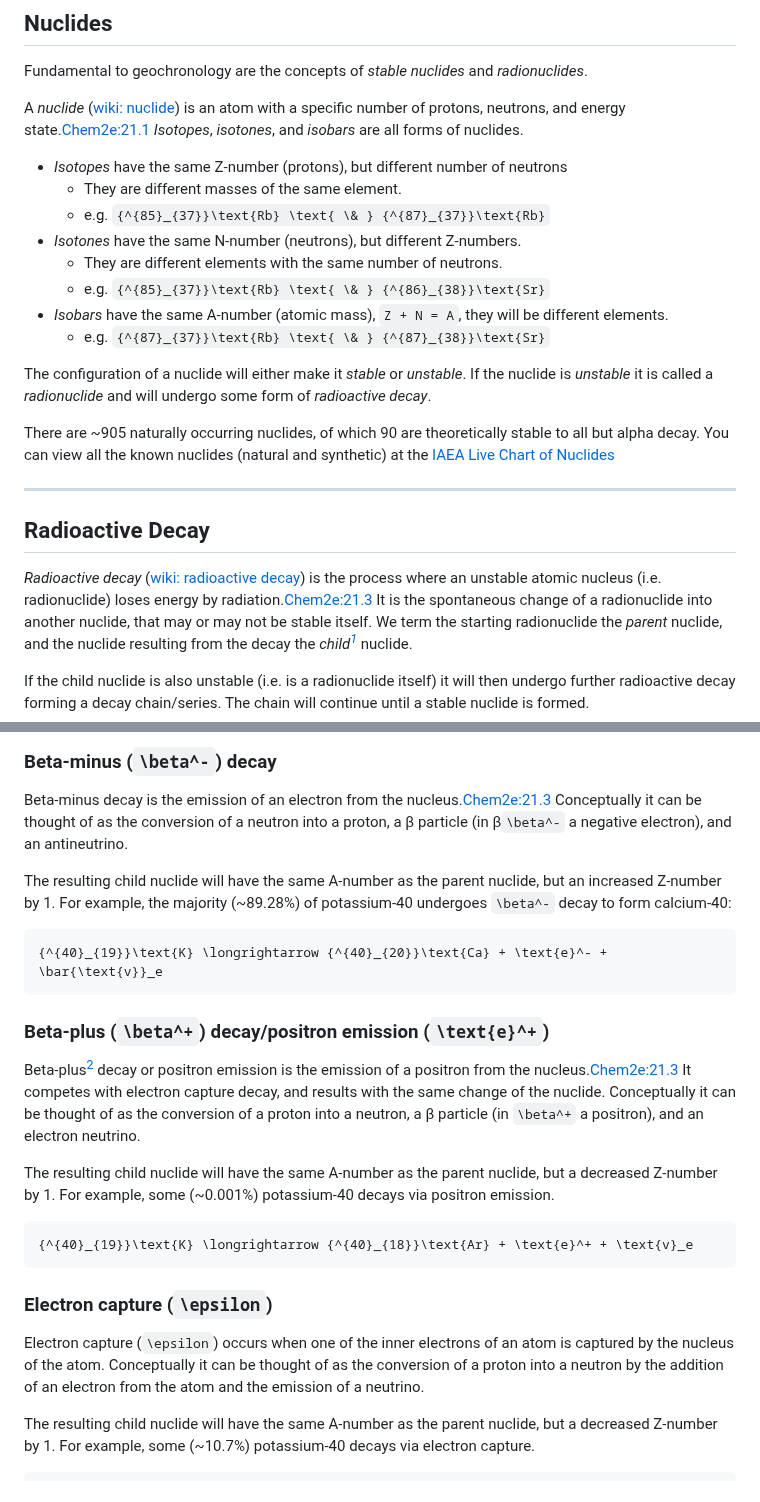
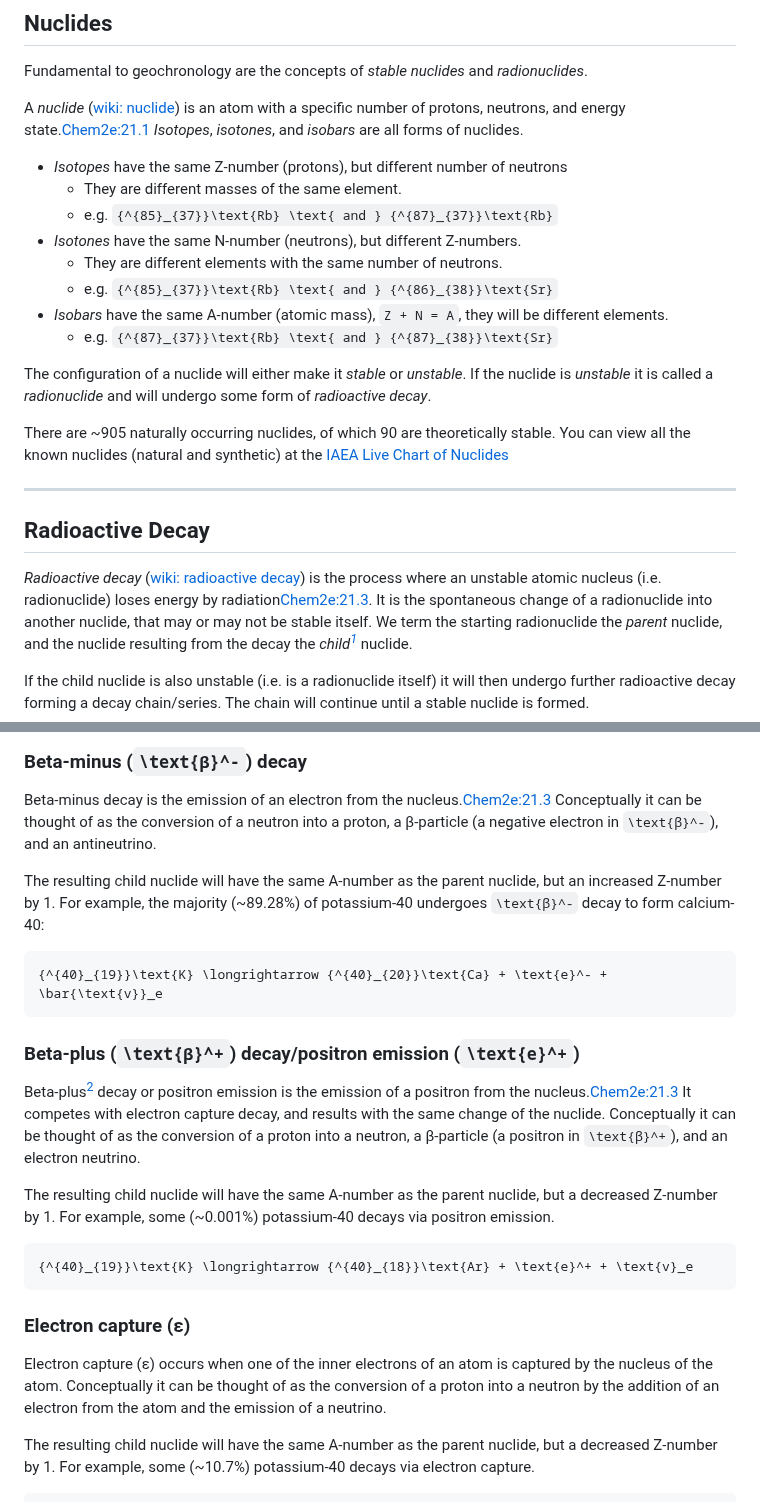
Before and after one commit to JuliaGeochronology/juliageochronology.github.io, a Markdown page: src/principles.md, 2 parts joined by grey strips. Rendered like a GitHub page.

````diff
--- a/src/principles.md
+++ b/src/principles.md
@@ -13,22 +13,22 @@ A *nuclide* ([wiki: nuclide](https://en.wikipedia.org/wiki/Nuclide)) is an atom
 *Isotopes*, *isotones*, and *isobars* are all forms of nuclides.
 * *Isotopes* have the same Z-number (protons), but different number of neutrons
     * They are different masses of the same element.
-    * e.g. ``{^{85}_{37}}\text{Rb} \text{ \& } {^{87}_{37}}\text{Rb}``
+    * e.g. ``{^{85}_{37}}\text{Rb} \text{ and } {^{87}_{37}}\text{Rb}``
 * *Isotones* have the same N-number (neutrons), but different Z-numbers.
     * They are different elements with the same number of neutrons.
-    * e.g. ``{^{85}_{37}}\text{Rb} \text{ \& } {^{86}_{38}}\text{Sr}``
+    * e.g. ``{^{85}_{37}}\text{Rb} \text{ and } {^{86}_{38}}\text{Sr}``
 * *Isobars* have the same A-number (atomic mass), ``Z + N = A``, they will be different elements.
-    * e.g. ``{^{87}_{37}}\text{Rb} \text{ \& } {^{87}_{38}}\text{Sr}``
+    * e.g. ``{^{87}_{37}}\text{Rb} \text{ and } {^{87}_{38}}\text{Sr}``
 
 The configuration of a nuclide will either make it *stable* or *unstable*.
 If the nuclide is *unstable* it is called a *radionuclide* and will undergo some form of *radioactive decay*.
 
-There are ~905 naturally occurring nuclides, of which 90 are theoretically stable to all but alpha decay. You can view all the known nuclides (natural and synthetic) at the [IAEA Live Chart of Nuclides](https://www-nds.iaea.org/relnsd/vcharthtml/VChartHTML.html)
+There are ~905 naturally occurring nuclides, of which 90 are theoretically stable. You can view all the known nuclides (natural and synthetic) at the [IAEA Live Chart of Nuclides](https://www-nds.iaea.org/relnsd/vcharthtml/VChartHTML.html)
 
 ---
 
 ## Radioactive Decay
-*Radioactive decay* ([wiki: radioactive decay](https://en.wikipedia.org/wiki/Radioactive_decay)) is the process where an unstable atomic nucleus (i.e. radionuclide) loses energy by radiation.[Chem2e:21.3](@cite)
+*Radioactive decay* ([wiki: radioactive decay](https://en.wikipedia.org/wiki/Radioactive_decay)) is the process where an unstable atomic nucleus (i.e. radionuclide) loses energy by radiation[Chem2e:21.3](@cite).
 It is the spontaneous change of a radionuclide into another nuclide, that may or may not be stable itself.
 We term the starting radionuclide the *parent* nuclide, and the nuclide resulting from the decay the *child[^a]* nuclide.
 
@@ -49,25 +49,25 @@ For example, uranium-238 undergoes ``\alpha``-decay to form thorium-234:
 ```
 
-### Beta-minus (``\beta^-``) decay
+### Beta-minus (``\text{β}^-``) decay
 Beta-minus decay is the emission of an electron from the nucleus.[Chem2e:21.3](@cite)
-Conceptually it can be thought of as the conversion of a neutron into a proton, a β particle (in β``\beta^-`` a negative electron), and an antineutrino.
+Conceptually it can be thought of as the conversion of a neutron into a proton, a β-particle (a negative electron in ``\text{β}^-``), and an antineutrino.
 
-The resulting child nuclide will have the same A-number as the parent nuclide, but an increased Z-number by 1. For example, the majority (~89.28%) of potassium-40 undergoes ``\beta^-`` decay to form calcium-40:
+The resulting child nuclide will have the same A-number as the parent nuclide, but an increased Z-number by 1. For example, the majority (~89.28%) of potassium-40 undergoes ``\text{β}^-`` decay to form calcium-40:
 ```math
 {^{40}_{19}}\text{K} \longrightarrow {^{40}_{20}}\text{Ca} + \text{e}^- + \bar{\text{v}}_e
 ```
 
-### Beta-plus (``\beta^+``) decay/positron emission (``\text{e}^+``)
+### Beta-plus (``\text{β}^+``) decay/positron emission (``\text{e}^+``)
 Beta-plus[^b] decay or positron emission is the emission of a positron from the nucleus.[Chem2e:21.3](@cite) It competes with electron capture decay, and results with the same change of the nuclide.
-Conceptually it can be thought of as the conversion of a proton into a neutron, a β particle (in ``\beta^+`` a positron), and an electron neutrino.
+Conceptually it can be thought of as the conversion of a proton into a neutron, a β-particle (a positron in ``\text{β}^+``), and an electron neutrino.
 
 The resulting child nuclide will have the same A-number as the parent nuclide, but a decreased Z-number by 1. For example, some (~0.001%) potassium-40 decays via positron emission.
 ```math
 {^{40}_{19}}\text{K} \longrightarrow {^{40}_{18}}\text{Ar} + \text{e}^+ + \text{v}_e
 ```
 
-### Electron capture (``\epsilon``)
-Electron capture (``\epsilon``) occurs when one of the inner electrons of an atom is captured by the nucleus of the atom.
+### Electron capture (ε)
+Electron capture (ε) occurs when one of the inner electrons of an atom is captured by the nucleus of the atom.
 Conceptually it can be thought of as the conversion of a proton into a neutron by the addition of an electron from the atom and the emission of a neutrino.
 
 The resulting child nuclide will have the same A-number as the parent nuclide, but a decreased Z-number by 1. For example, some (~10.7%) potassium-40 decays via electron capture.
````
Also changed, not shown: other parts of src/principles.md (+9 -9 lines).
